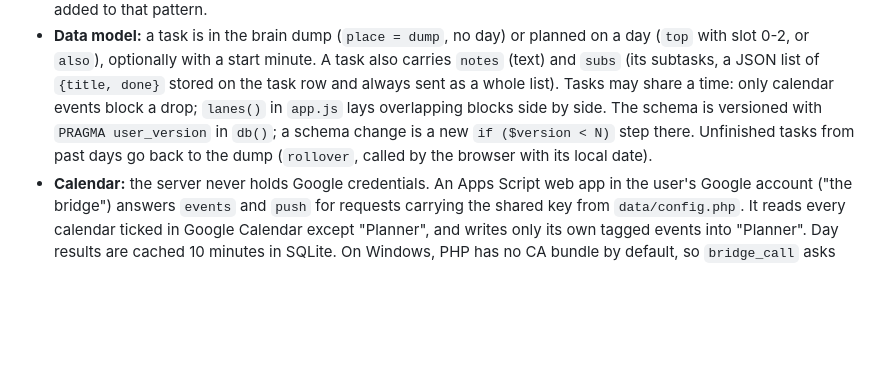
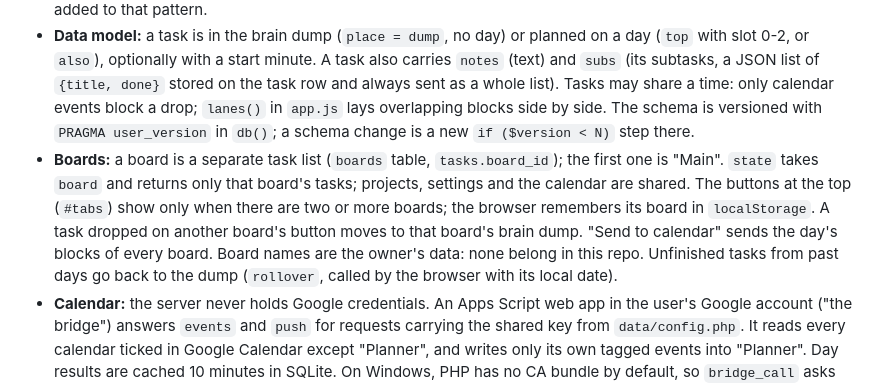
Before and after one commit to ToniHaddad/planner, a Markdown page: CLAUDE.md, the part around the change. GitHub-like rendering; blank space fills up the shorter version.

```diff
--- a/CLAUDE.md
+++ b/CLAUDE.md
@@ -50,7 +50,13 @@ machine paths. Private notes for the owner's own deployment live in `CLAUDE.loca
   or `also`), optionally with a start minute. A task also carries `notes` (text) and `subs` (its subtasks, a JSON
   list of `{title, done}` stored on the task row and always sent as a whole list). Tasks may share a time: only
   calendar events block a drop; `lanes()` in `app.js` lays overlapping blocks side by side. The schema is
-  versioned with `PRAGMA user_version` in `db()`; a schema change is a new `if ($version < N)` step there. Unfinished tasks from past days go back to the dump (`rollover`,
+  versioned with `PRAGMA user_version` in `db()`; a schema change is a new `if ($version < N)` step there.
+- **Boards:** a board is a separate task list (`boards` table, `tasks.board_id`); the first one is "Main".
+  `state` takes `board` and returns only that board's tasks; projects, settings and the calendar are shared.
+  The buttons at the top (`#tabs`) show only when there are two or more boards; the browser remembers its
+  board in `localStorage`. A task dropped on another board's button moves to that board's brain dump.
+  "Send to calendar" sends the day's blocks of every board. Board names are the owner's data: none belong in
+  this repo. Unfinished tasks from past days go back to the dump (`rollover`,
   called by the browser with its local date).
 - **Calendar:** the server never holds Google credentials. An Apps Script web app in the user's Google account
   ("the bridge") answers `events` and `push` for requests carrying the shared key from `data/config.php`. It
```
Also changed, not shown: README.md (+1 -0 lines), docs/img/board-dark.png, docs/img/board-light.png, docs/img/calendar-setup.png, 10 other files.
